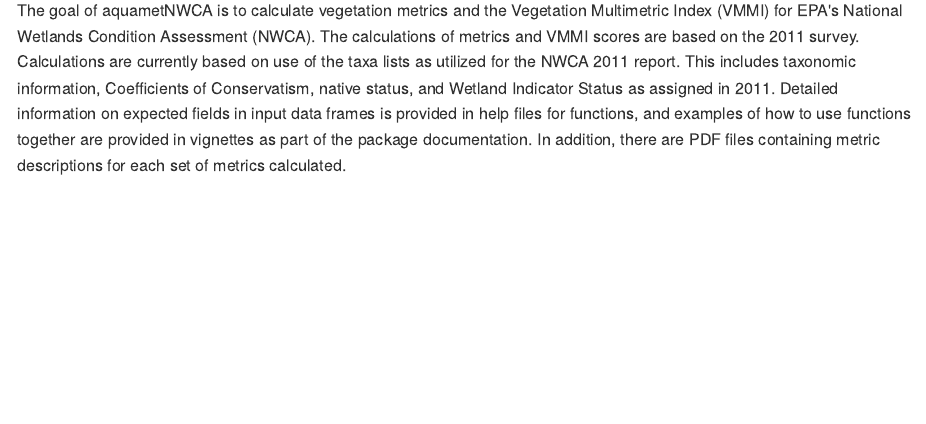
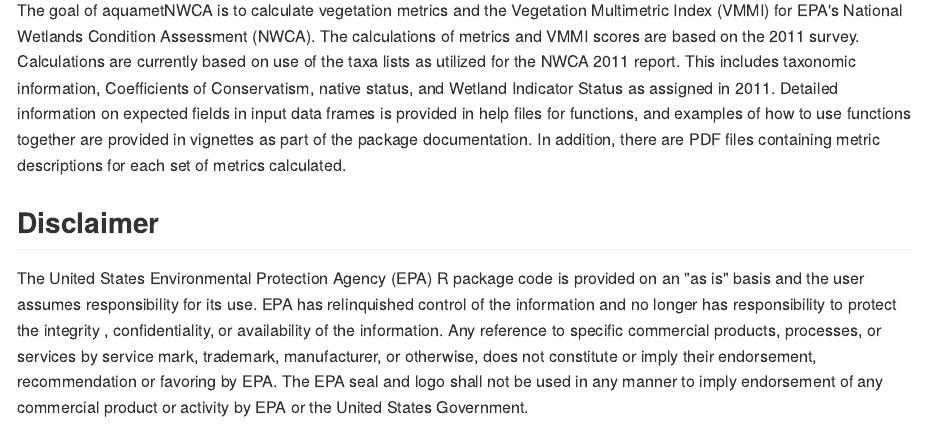
Before and after one commit to USEPA/aquametNWCA, an R Markdown document (README.Rmd): the page in a window 1100 px wide, from 110 px down. The pictures show the output file README.md that the author committed with the source, drawn offline in the style of GitHub.

Commit message:
Updated roxygen

```diff
--- a/README.Rmd
+++ b/README.Rmd
@@ -17,3 +17,7 @@
 # aquametNWCA
 
 The goal of aquametNWCA is to calculate vegetation metrics and the Vegetation Multimetric Index (VMMI) for EPA's National Wetlands Condition Assessment (NWCA). The calculations of metrics and VMMI scores are based on the 2011 survey. Calculations are currently based on use of the taxa lists as utilized for the NWCA 2011 report. This includes taxonomic information, Coefficients of Conservatism, native status, and Wetland Indicator Status as assigned in 2011. Detailed information on expected fields in input data frames is provided in help files for functions, and examples of how to use functions together are provided in vignettes as part of the package documentation. In addition, there are PDF files containing metric descriptions for each set of metrics calculated.
+
+## Disclaimer
+
+The United States Environmental Protection Agency (EPA) R package code is provided on an "as is" basis and the user assumes responsibility for its use.  EPA has relinquished control of the information and no longer has responsibility to protect the integrity , confidentiality, or availability of the information.  Any reference to specific commercial products, processes, or services by service mark, trademark, manufacturer, or otherwise, does not constitute or imply their endorsement, recommendation or favoring by EPA.  The EPA seal and logo shall not be used in any manner to imply endorsement of any commercial product or activity by EPA or the United States Government.
```
Also changed, not shown: README.md, 10 other files.
